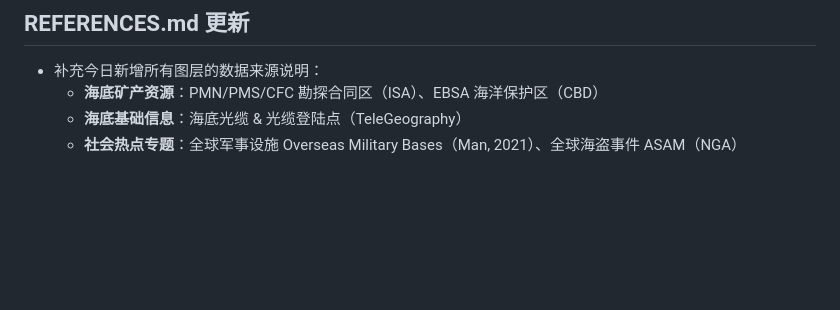
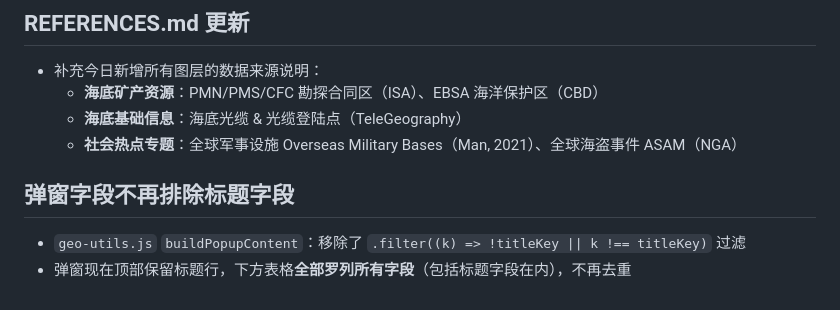
Before and after one commit to TigerHall/gis, a Markdown page: .workbuddy/memory/2026-07-15.md, the part around the change. Drawn GitHub-style; blank space fills up the shorter version.

```diff
--- a/.workbuddy/memory/2026-07-15.md
+++ b/.workbuddy/memory/2026-07-15.md
@@ -67,3 +67,8 @@
   - **海底矿产资源**：PMN/PMS/CFC 勘探合同区（ISA）、EBSA 海洋保护区（CBD）
   - **海底基础信息**：海底光缆 & 光缆登陆点（TeleGeography）
   - **社会热点专题**：全球军事设施 Overseas Military Bases（Man, 2021）、全球海盗事件 ASAM（NGA）
+
+## 弹窗字段不再排除标题字段
+
+- `geo-utils.js` `buildPopupContent`：移除了 `.filter((k) => !titleKey || k !== titleKey)` 过滤
+- 弹窗现在顶部保留标题行，下方表格**全部罗列所有字段**（包括标题字段在内），不再去重
```
